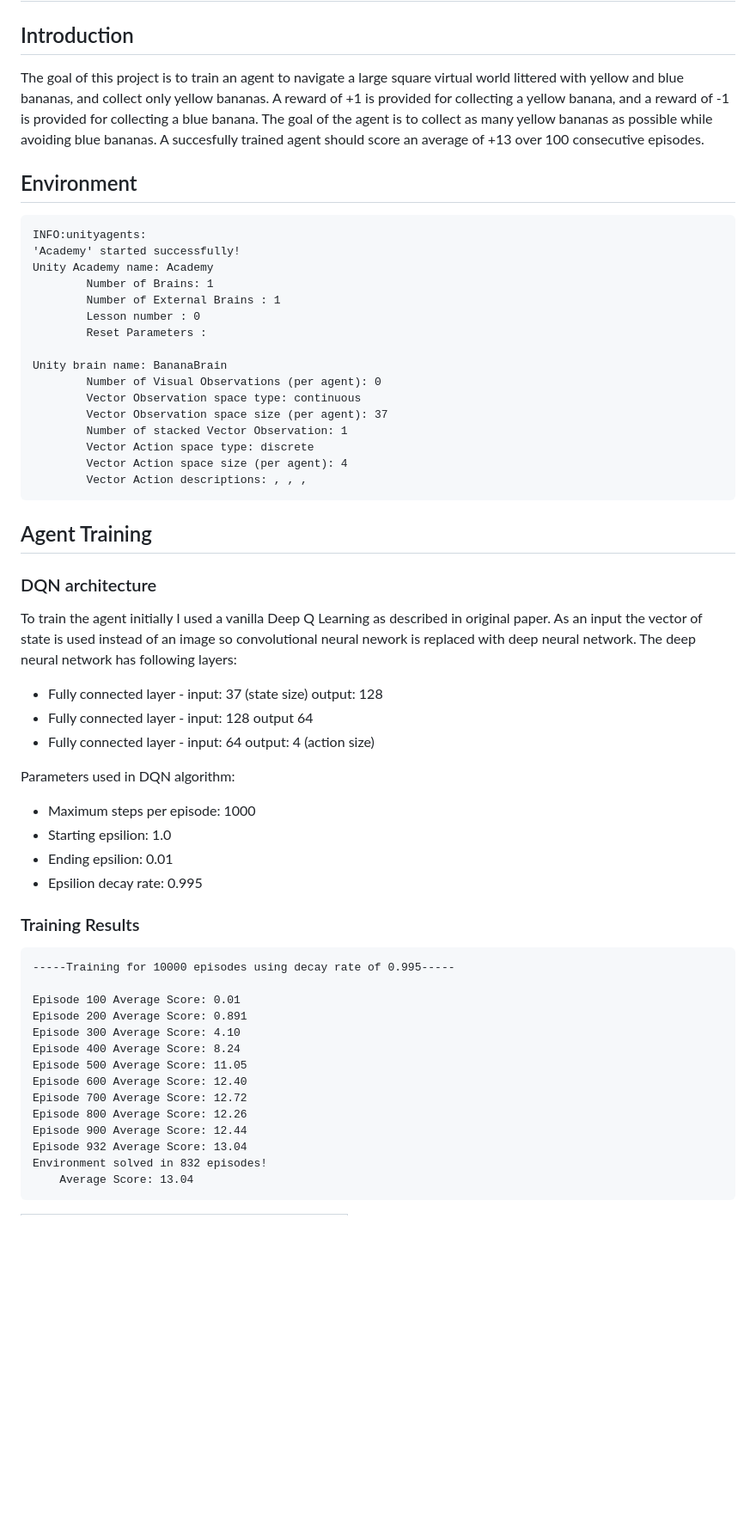
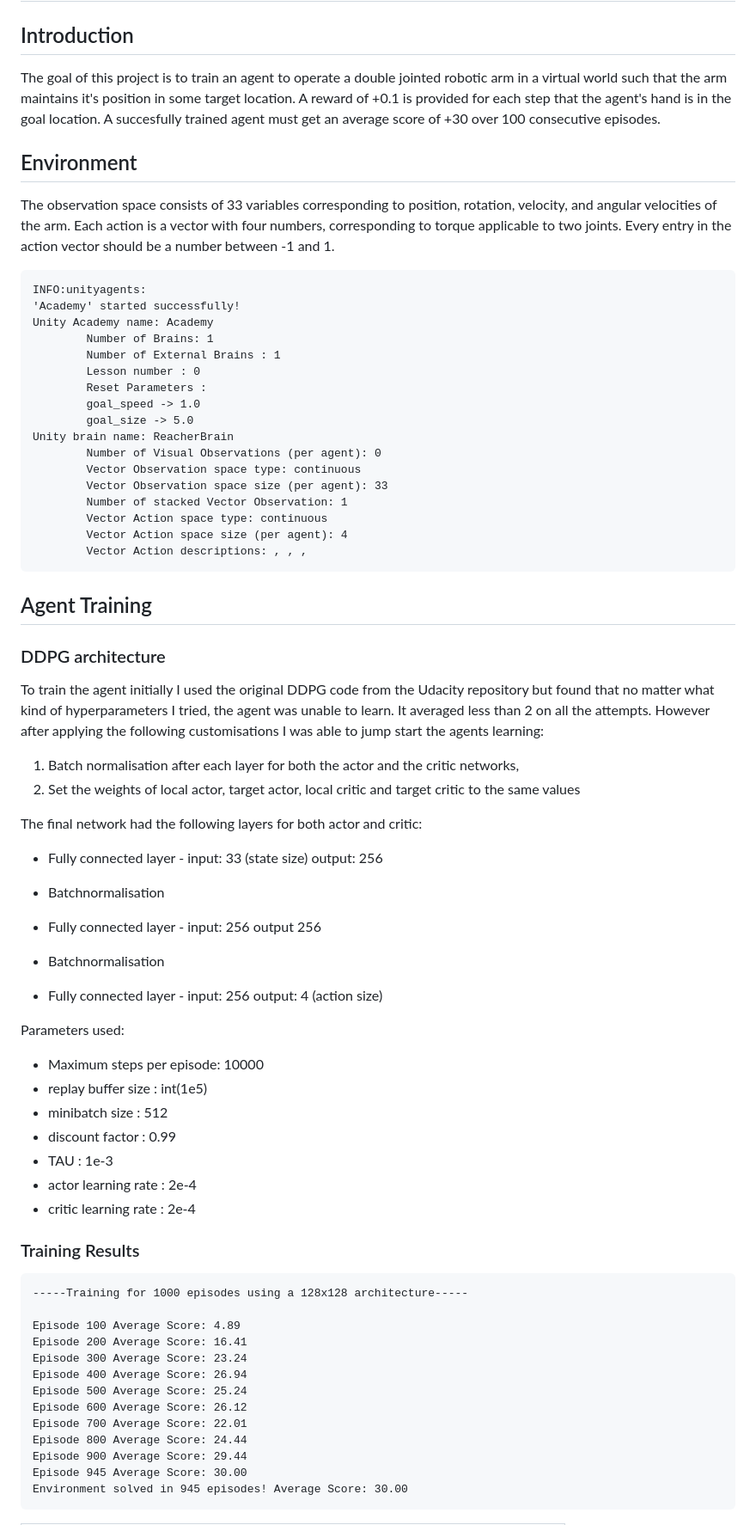
Before and after one commit to atbasu/deep-reinforcement-learning-continuous-improvement-master, a Markdown page: report.md, the part around one of its changes. Shown at 86% size. GitHub-like rendering; blank space fills up the shorter version.

````diff
--- a/report.md
+++ b/report.md
@@ -2,12 +2,12 @@
 
 ## Introduction
 
-The goal of this project is to train an agent to navigate a large square virtual world littered with yellow and blue bananas, and collect only yellow bananas. A reward of +1 is provided for collecting a yellow banana, and a reward of -1 is provided for collecting a blue banana. The goal of the agent is to collect as many yellow bananas as possible while avoiding blue bananas. A succesfully trained agent should score an average of +13 over 100 consecutive episodes.
+The goal of this project is to train an agent to operate a double jointed robotic arm in a virtual world such that the arm maintains it's position in some target location. A reward of +0.1 is provided for each step that the agent's hand is in the goal location. A succesfully trained agent must get an average score of +30 over 100 consecutive episodes.
 
 
 ## Environment
 
-
+The observation space consists of 33 variables corresponding to position, rotation, velocity, and angular velocities of the arm. Each action is a vector with four numbers, corresponding to torque applicable to two joints. Every entry in the action vector should be a number between -1 and 1.
 
 ```
 INFO:unityagents:
@@ -17,13 +17,14 @@ Unity Academy name: Academy
         Number of External Brains : 1
         Lesson number : 0
         Reset Parameters :
-
-Unity brain name: BananaBrain
+        goal_speed -> 1.0
+        goal_size -> 5.0
+Unity brain name: ReacherBrain
         Number of Visual Observations (per agent): 0
         Vector Observation space type: continuous
-        Vector Observation space size (per agent): 37
+        Vector Observation space size (per agent): 33
         Number of stacked Vector Observation: 1
-        Vector Action space type: discrete
+        Vector Action space type: continuous
         Vector Action space size (per agent): 4
         Vector Action descriptions: , , ,
 ```
@@ -31,38 +32,45 @@ Unity brain name: BananaBrain
 
 ## Agent Training
 
-### DQN architecture
+### DDPG architecture
 
-To train the agent initially I used a vanilla Deep Q Learning as described in original paper. As an input the vector of state is used instead of an image so convolutional neural nework is replaced with deep neural network. The deep neural network has following layers:
+To train the agent initially I used the original DDPG code from the Udacity repository but found that no matter what kind of hyperparameters I tried, the agent was unable to learn.  It averaged less than 2 on all the attempts. However after applying the following customisations I was able to jump start the agents learning:
+1. Batch normalisation after each layer for both the actor and the critic networks,
+2. Set the weights of local actor, target actor, local critic and target critic to the same values
 
-- Fully connected layer - input: 37 (state size) output: 128
-- Fully connected layer - input: 128 output 64
-- Fully connected layer - input: 64 output: 4 (action size)
+The final network had the following layers for both actor and critic:
+- Fully connected layer - input: 33 (state size) output: 256
++ Batchnormalisation
+- Fully connected layer - input: 256 output 256
++ Batchnormalisation
+- Fully connected layer - input: 256 output: 4 (action size)
 
-Parameters used in DQN algorithm:
+Parameters used:
 
-- Maximum steps per episode: 1000
-- Starting epsilion: 1.0
-- Ending epsilion: 0.01
-- Epsilion decay rate: 0.995
+- Maximum steps per episode: 10000
+- replay buffer size       : int(1e5)
+- minibatch size           : 512
+- discount factor          : 0.99
+- TAU                      : 1e-3
+- actor learning rate      : 2e-4
+- critic learning rate     : 2e-4
 
 ### Training Results
 
 ```
------Training for 10000 episodes using decay rate of 0.995-----
+-----Training for 1000 episodes using a 128x128 architecture-----
 
-Episode 100	Average Score: 0.01
-Episode 200	Average Score: 0.891
-Episode 300	Average Score: 4.10
-Episode 400	Average Score: 8.24
-Episode 500	Average Score: 11.05
-Episode 600	Average Score: 12.40
-Episode 700	Average Score: 12.72
-Episode 800	Average Score: 12.26
-Episode 900	Average Score: 12.44
-Episode 932	Average Score: 13.04
-Environment solved in 832 episodes!
-	Average Score: 13.04
+Episode 100	Average Score: 4.89
+Episode 200	Average Score: 16.41
+Episode 300	Average Score: 23.24
+Episode 400	Average Score: 26.94
+Episode 500	Average Score: 25.24
+Episode 600	Average Score: 26.12
+Episode 700	Average Score: 22.01
+Episode 800	Average Score: 24.44
+Episode 900	Average Score: 29.44
+Episode 945	Average Score: 30.00
+Environment solved in 945 episodes!	Average Score: 30.00
 ```
 
 
````
Also changed, not shown: other parts of report.md (+27 -13 lines), average_scores_plot_1000__128_128.png (added), average_scores_plot_1000__256_256.png (added), trained_agent_plot_100__256_256.png (added), unsolved_average_scores_plot_1000__128_128.png (renamed from unsolved_average_scores_plot_1000__256_256.png), 5 other files.
